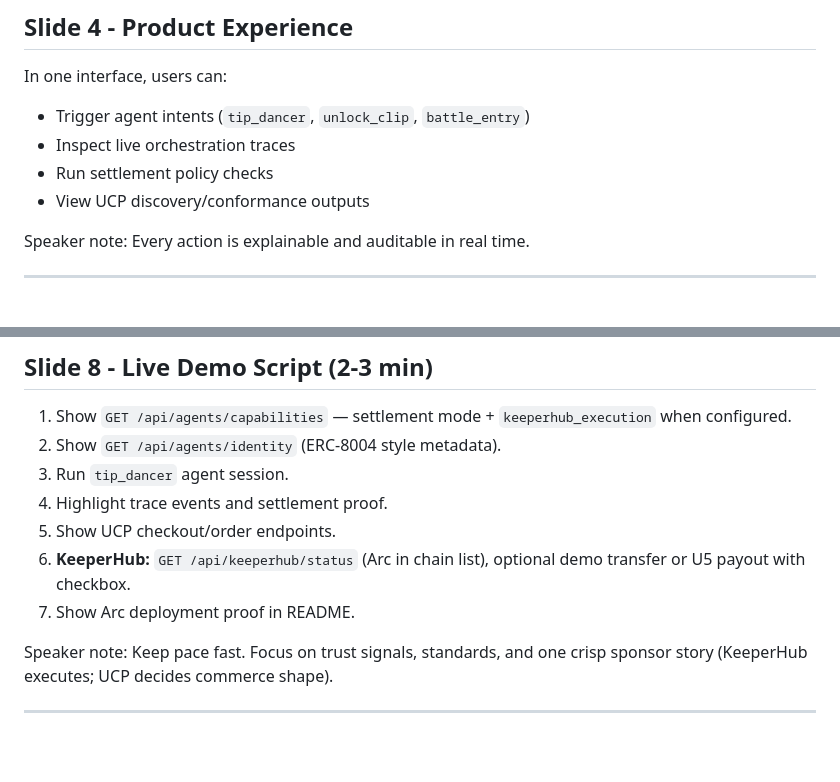
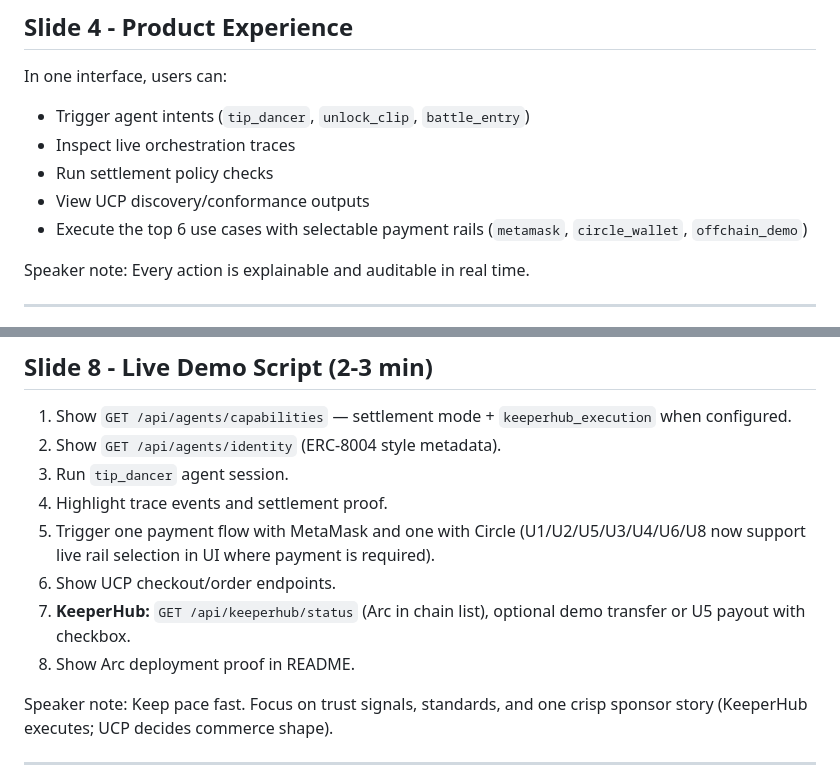
Before and after one commit to arunnadarasa/ethglobalkrump, a Markdown page: docs/pitch-slide-deck.md, 2 parts joined by grey strips. GitHub-like rendering; blank space fills up the shorter version.

```diff
--- a/docs/pitch-slide-deck.md
+++ b/docs/pitch-slide-deck.md
@@ -41,6 +41,7 @@ In one interface, users can:
 - Inspect live orchestration traces
 - Run settlement policy checks
 - View UCP discovery/conformance outputs
+- Execute the top 6 use cases with selectable payment rails (`metamask`, `circle_wallet`, `offchain_demo`)
 
 Speaker note: Every action is explainable and auditable in real time.
 
@@ -95,9 +96,10 @@ Speaker note: We optimized for both innovation and reliability under hackathon c
 2. Show `GET /api/agents/identity` (ERC-8004 style metadata).
 3. Run `tip_dancer` agent session.
 4. Highlight trace events and settlement proof.
-5. Show UCP checkout/order endpoints.
-6. **KeeperHub:** `GET /api/keeperhub/status` (Arc in chain list), optional demo transfer or U5 payout with checkbox.
-7. Show Arc deployment proof in README.
+5. Trigger one payment flow with MetaMask and one with Circle (U1/U2/U5/U3/U4/U6/U8 now support live rail selection in UI where payment is required).
+6. Show UCP checkout/order endpoints.
+7. **KeeperHub:** `GET /api/keeperhub/status` (Arc in chain list), optional demo transfer or U5 payout with checkbox.
+8. Show Arc deployment proof in README.
 
 Speaker note: Keep pace fast. Focus on trust signals, standards, and one crisp sponsor story (KeeperHub executes; UCP decides commerce shape).
 
```
Also changed, not shown: docs/lovable-landing-page.md (+8 -4 lines).
